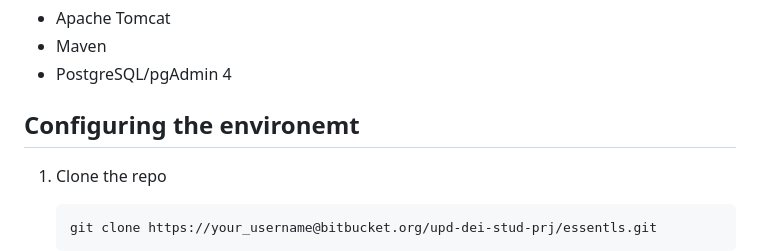
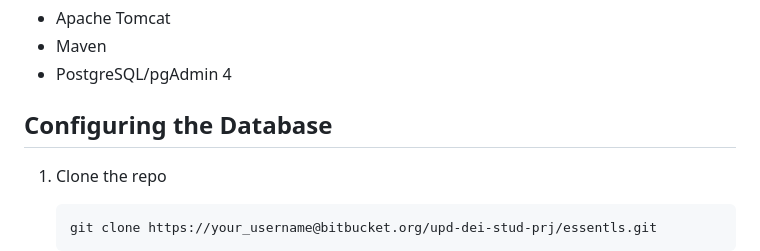
Before and after one commit to NonnoPinto/ESSENTLS-WebApplication2023, a Markdown page: README.md, the part around the change. Drawn GitHub-style.

```diff
--- a/README.md
+++ b/README.md
@@ -44,7 +44,7 @@ On your machine you must have installed:
 * Maven
 * PostgreSQL/pgAdmin 4
 
-## Configuring the environemt
+## Configuring the Database
 
 1. Clone the repo
 
```
